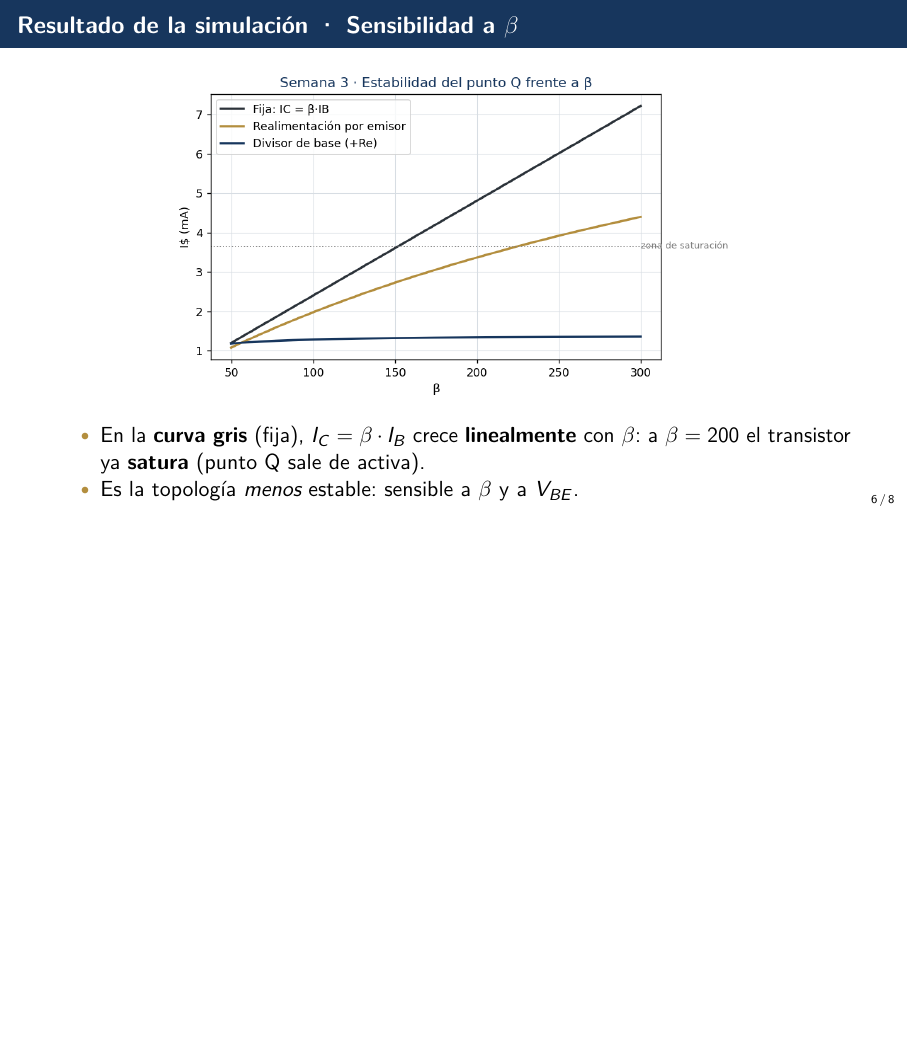
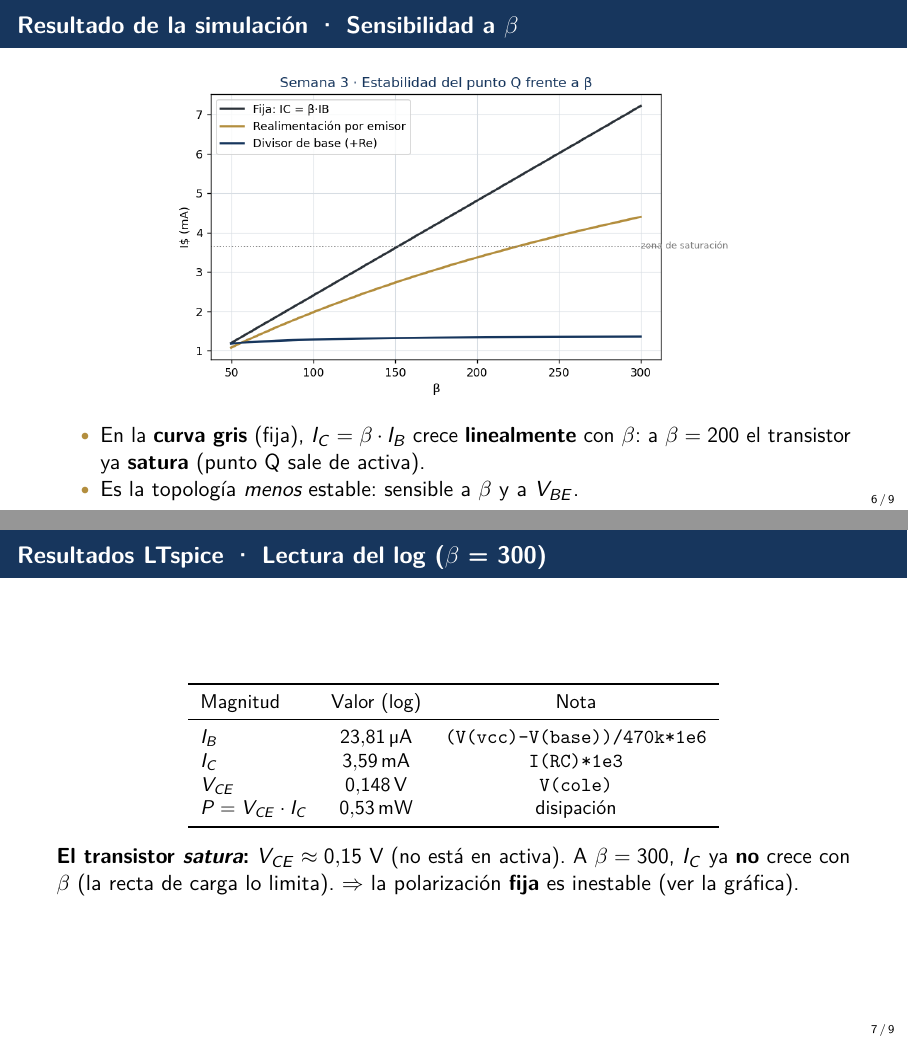
Before and after one commit to JRavenelco/Fundamentos_Analogicas_Curso, LaTeX slides (docs/presentations/semana_3_s31_polarizacion_fija.tex): page 9 of 14 before the commit and pages 9 and 11 of 16 after it, the two joined at a grey line, the shorter picture padded with empty space. Compiled offline with pdfLaTeX.

Commit message:
docs(semana3): agrega resultados LTspice (lectura del log) en los 3 decks de polarizacion

```diff
--- a/docs/presentations/semana_3_s31_polarizacion_fija.tex
+++ b/docs/presentations/semana_3_s31_polarizacion_fija.tex
@@ -133,6 +133,33 @@
 \end{frame}
 
 % ---------------------------------------------------------------------
+\begin{frame}{Resultados LTspice · Lectura del log ($\beta$ = 300)}
+  \begin{table}
+    \small
+    \begin{tabular}{lcc}
+      \toprule
+      Magnitud & Valor (log) & Nota \\
+
+      \midrule
+      $I_B$ & \SI{23.81}{\micro\ampere} & \texttt{(V(vcc)-V(base))/470k*1e6} \\
+
+      $I_C$ & \SI{3.59}{\milli\ampere} & \texttt{I(RC)*1e3} \\
+
+      $V_{CE}$ & \SI{0.148}{\volt} & \texttt{V(cole)} \\
+
+      $P = V_{CE}\cdot I_C$ & \SI{0.53}{\milli\watt} & disipación \\
+
+      \bottomrule
+    \end{tabular}
+  \end{table}
+  \pause
+  \textbf{El transistor \emph{satura}:} $V_{CE}\approx 0.15$ V (no está en activa). A
+  $\beta=300$, $I_C$ ya \textbf{no} crece con $\beta$ (la recta de carga lo limita).
+  $\Rightarrow$ la polarización \textbf{fija} es inestable (ver la gráfica).
+\end{frame}
+
+
+% ---------------------------------------------------------------------
 \begin{frame}{Errores comunes}
   \begin{table}
     \small
```
Also changed, not shown: docs/presentations/semana_3_s32_divisor_base.tex (+25 -0 lines), docs/presentations/semana_3_s33_realimentacion_emisor.tex (+24 -0 lines), docs/presentations/semana_3_s31_polarizacion_fija.pdf, docs/presentations/semana_3_s32_divisor_base.pdf, docs/presentations/semana_3_s33_realimentacion_emisor.pdf.
